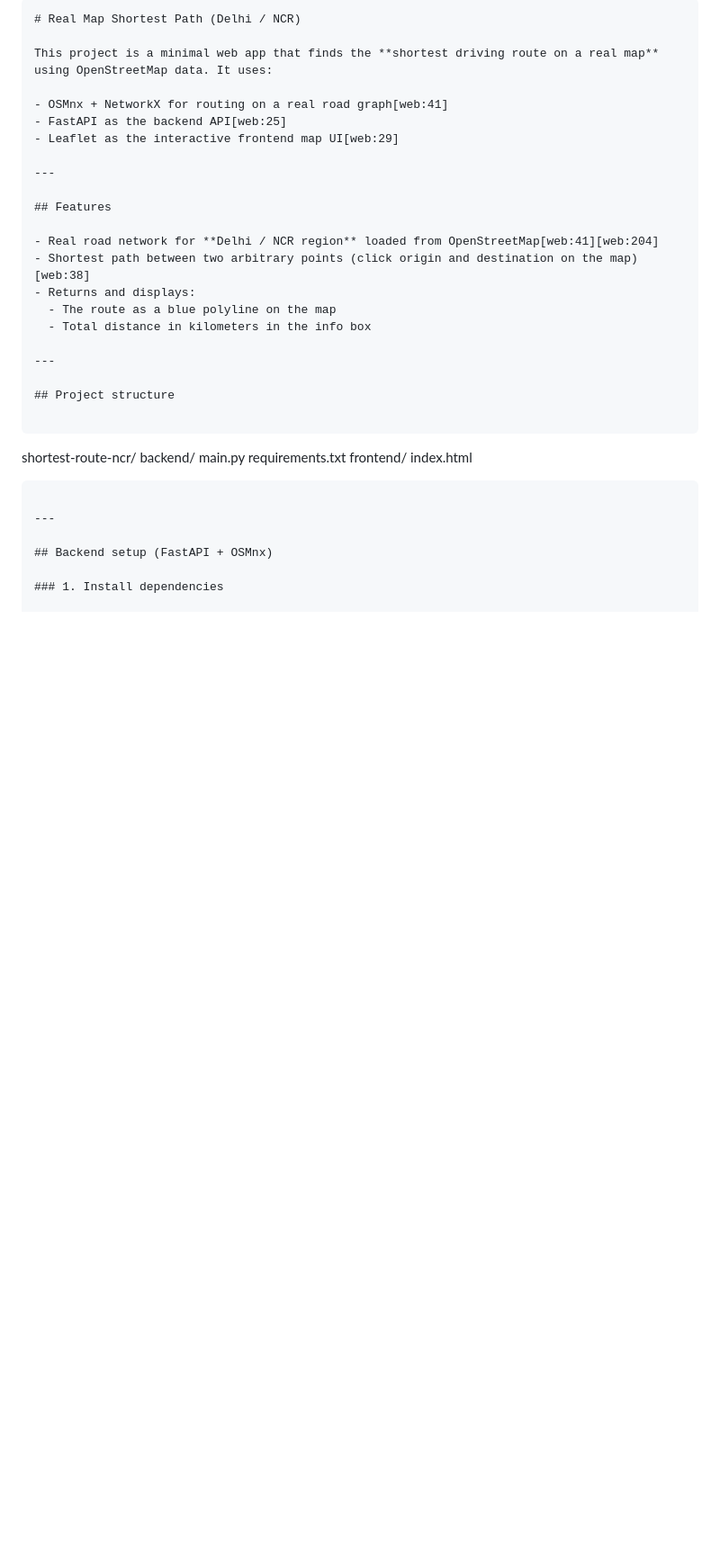
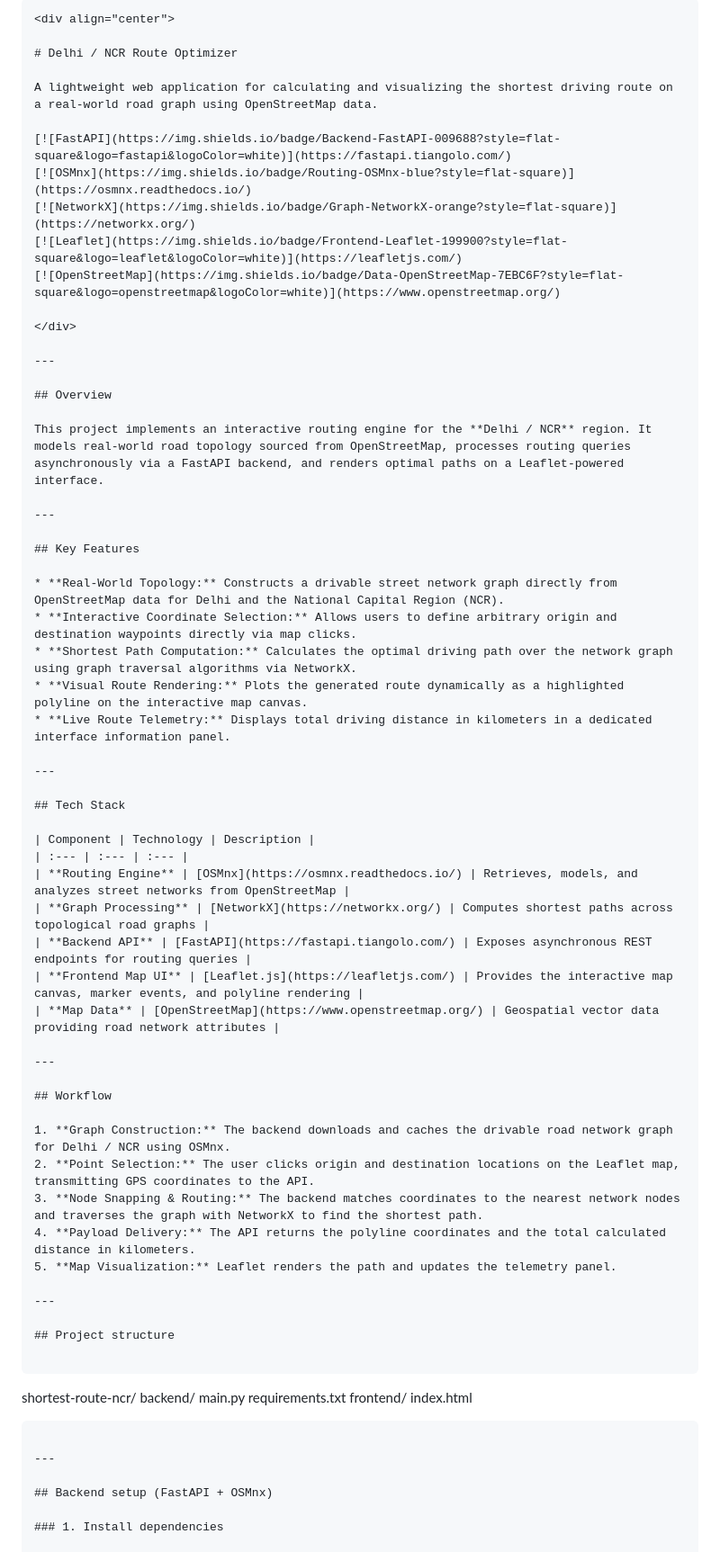
Before and after one commit to oblevion/shortest-path-map, a Markdown page: real-map-app/readme.md, the part around the change. Shown at 90% size. GitHub-like rendering; blank space fills up the shorter version.

````diff
--- a/real-map-app/readme.md
+++ b/real-map-app/readme.md
@@ -1,23 +1,57 @@
 
 
 ```markdown
-# Real Map Shortest Path (Delhi / NCR)
+<div align="center">
 
-This project is a minimal web app that finds the **shortest driving route on a real map** using OpenStreetMap data. It uses:
+# Delhi / NCR Route Optimizer
 
-- OSMnx + NetworkX for routing on a real road graph[web:41]
-- FastAPI as the backend API[web:25]
-- Leaflet as the interactive frontend map UI[web:29]
+A lightweight web application for calculating and visualizing the shortest driving route on a real-world road graph using OpenStreetMap data.
+
+[![FastAPI](https://img.shields.io/badge/Backend-FastAPI-009688?style=flat-square&logo=fastapi&logoColor=white)](https://fastapi.tiangolo.com/)
+[![OSMnx](https://img.shields.io/badge/Routing-OSMnx-blue?style=flat-square)](https://osmnx.readthedocs.io/)
+[![NetworkX](https://img.shields.io/badge/Graph-NetworkX-orange?style=flat-square)](https://networkx.org/)
+[![Leaflet](https://img.shields.io/badge/Frontend-Leaflet-199900?style=flat-square&logo=leaflet&logoColor=white)](https://leafletjs.com/)
+[![OpenStreetMap](https://img.shields.io/badge/Data-OpenStreetMap-7EBC6F?style=flat-square&logo=openstreetmap&logoColor=white)](https://www.openstreetmap.org/)
+
+</div>
 
 ---
 
-## Features
+## Overview
 
-- Real road network for **Delhi / NCR region** loaded from OpenStreetMap[web:41][web:204]
-- Shortest path between two arbitrary points (click origin and destination on the map)[web:38]
-- Returns and displays:
-  - The route as a blue polyline on the map
-  - Total distance in kilometers in the info box
+This project implements an interactive routing engine for the **Delhi / NCR** region. It models real-world road topology sourced from OpenStreetMap, processes routing queries asynchronously via a FastAPI backend, and renders optimal paths on a Leaflet-powered interface.
+
+---
+
+## Key Features
+
+* **Real-World Topology:** Constructs a drivable street network graph directly from OpenStreetMap data for Delhi and the National Capital Region (NCR).
+* **Interactive Coordinate Selection:** Allows users to define arbitrary origin and destination waypoints directly via map clicks.
+* **Shortest Path Computation:** Calculates the optimal driving path over the network graph using graph traversal algorithms via NetworkX.
+* **Visual Route Rendering:** Plots the generated route dynamically as a highlighted polyline on the interactive map canvas.
+* **Live Route Telemetry:** Displays total driving distance in kilometers in a dedicated interface information panel.
+
+---
+
+## Tech Stack
+
+| Component | Technology | Description |
+| :--- | :--- | :--- |
+| **Routing Engine** | [OSMnx](https://osmnx.readthedocs.io/) | Retrieves, models, and analyzes street networks from OpenStreetMap |
+| **Graph Processing** | [NetworkX](https://networkx.org/) | Computes shortest paths across topological road graphs |
+| **Backend API** | [FastAPI](https://fastapi.tiangolo.com/) | Exposes asynchronous REST endpoints for routing queries |
+| **Frontend Map UI** | [Leaflet.js](https://leafletjs.com/) | Provides the interactive map canvas, marker events, and polyline rendering |
+| **Map Data** | [OpenStreetMap](https://www.openstreetmap.org/) | Geospatial vector data providing road network attributes |
+
+---
+
+## Workflow
+
+1. **Graph Construction:** The backend downloads and caches the drivable road network graph for Delhi / NCR using OSMnx.
+2. **Point Selection:** The user clicks origin and destination locations on the Leaflet map, transmitting GPS coordinates to the API.
+3. **Node Snapping & Routing:** The backend matches coordinates to the nearest network nodes and traverses the graph with NetworkX to find the shortest path.
+4. **Payload Delivery:** The API returns the polyline coordinates and the total calculated distance in kilometers.
+5. **Map Visualization:** Leaflet renders the path and updates the telemetry panel.
 
 ---
 
````
